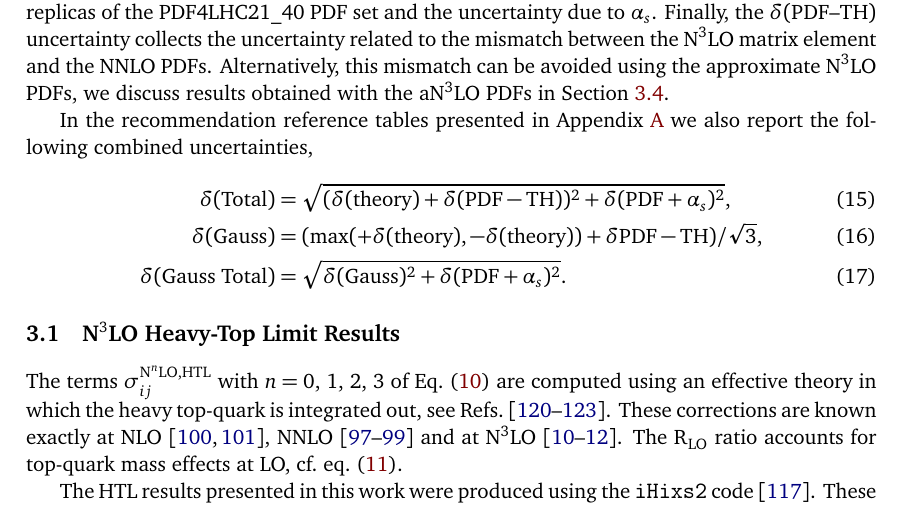
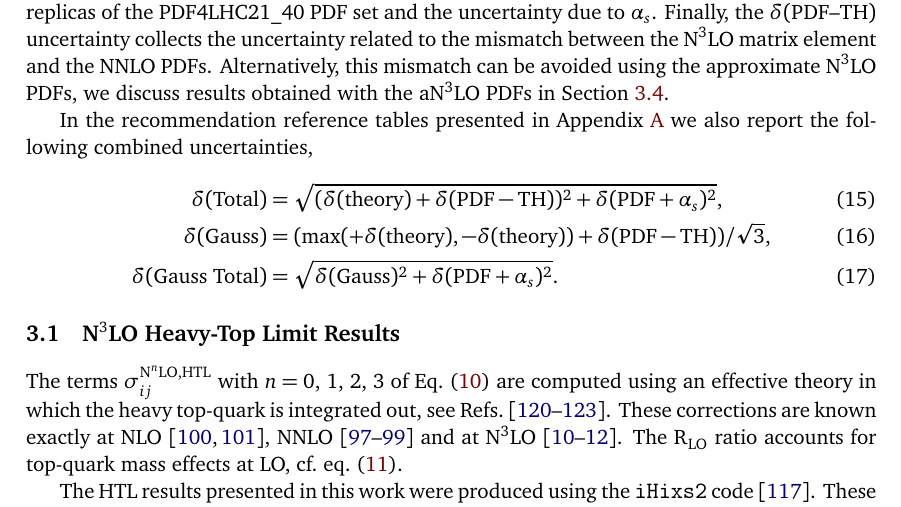
Before and after one commit to bmistlbe/InclusiveHXSUpdate, a LaTeX document (InclusiveXSUpdate.tex, which reads Chapters/ggF.tex): part of page 12 of 114, cut so that both start at the same text. Compiled offline with pdfLaTeX.

Commit message:
fix bracket issue

```diff
--- a/Chapters/ggF.tex
+++ b/Chapters/ggF.tex
@@ -103,7 +103,7 @@ Alternatively, this mismatch can be avoided using the approximate N$^3$LO PDFs,
 In the recommendation reference tables presented in Appendix~\ref{app:tables} we also report the following combined uncertainties,
 \begin{align}
 \delta(\mathrm{Total}) &= \sqrt{ (\delta(\mathrm{theory}) + \delta(\mathrm{PDF-TH}))^2 + \delta(\mathrm{PDF}+\alpha_s)^2 }, \\
-\delta(\mathrm{Gauss}) &= (\max(+\delta(\mathrm{theory}),-\delta(\mathrm{theory})) + \delta{\mathrm{PDF-TH}})/\sqrt{3}, \\
+\delta(\mathrm{Gauss}) &= (\max(+\delta(\mathrm{theory}),-\delta(\mathrm{theory})) + \delta(\mathrm{PDF-TH}))/\sqrt{3}, \\
 \delta(\mathrm{Gauss\ Total}) &= \sqrt{ \delta(\mathrm{Gauss})^2 + \delta(\mathrm{PDF}+\alpha_s)^2}.
 \end{align}
 
```
